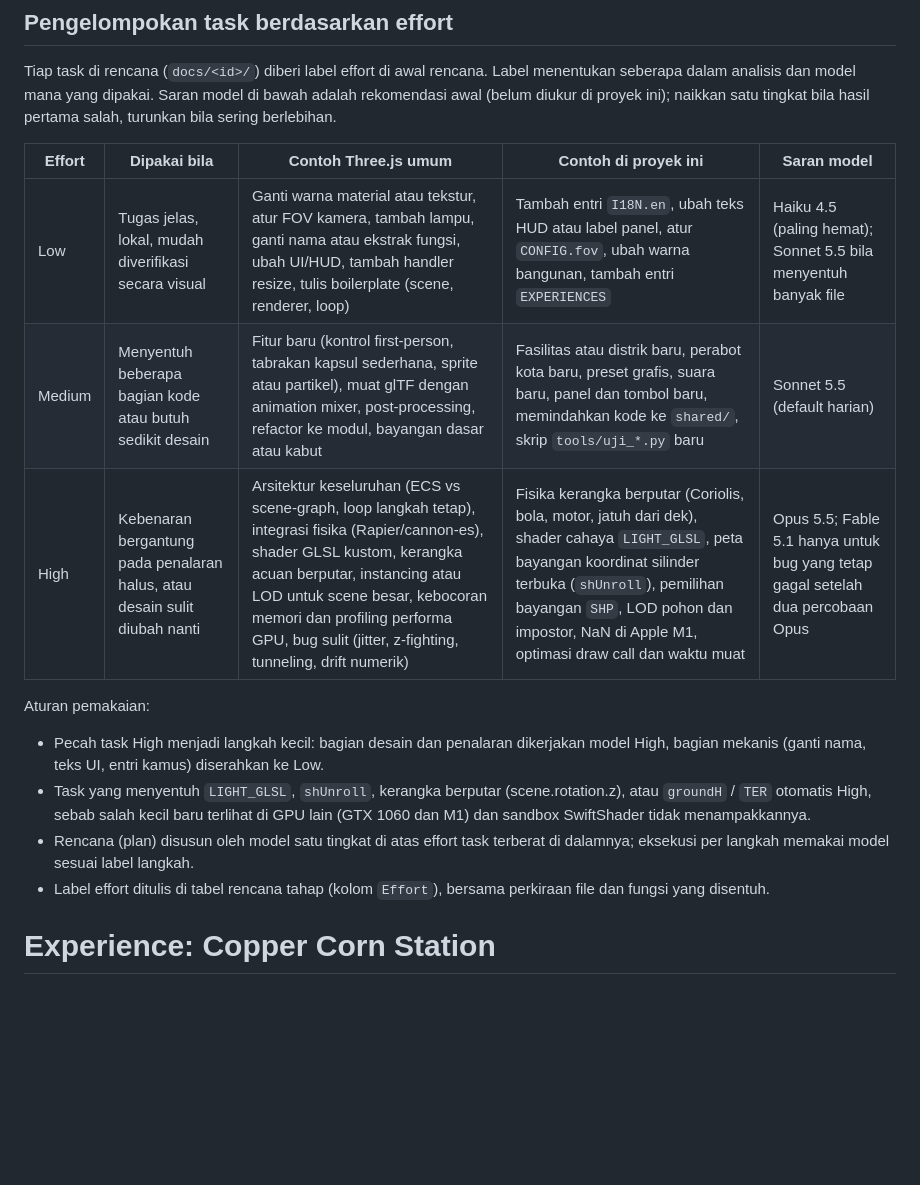
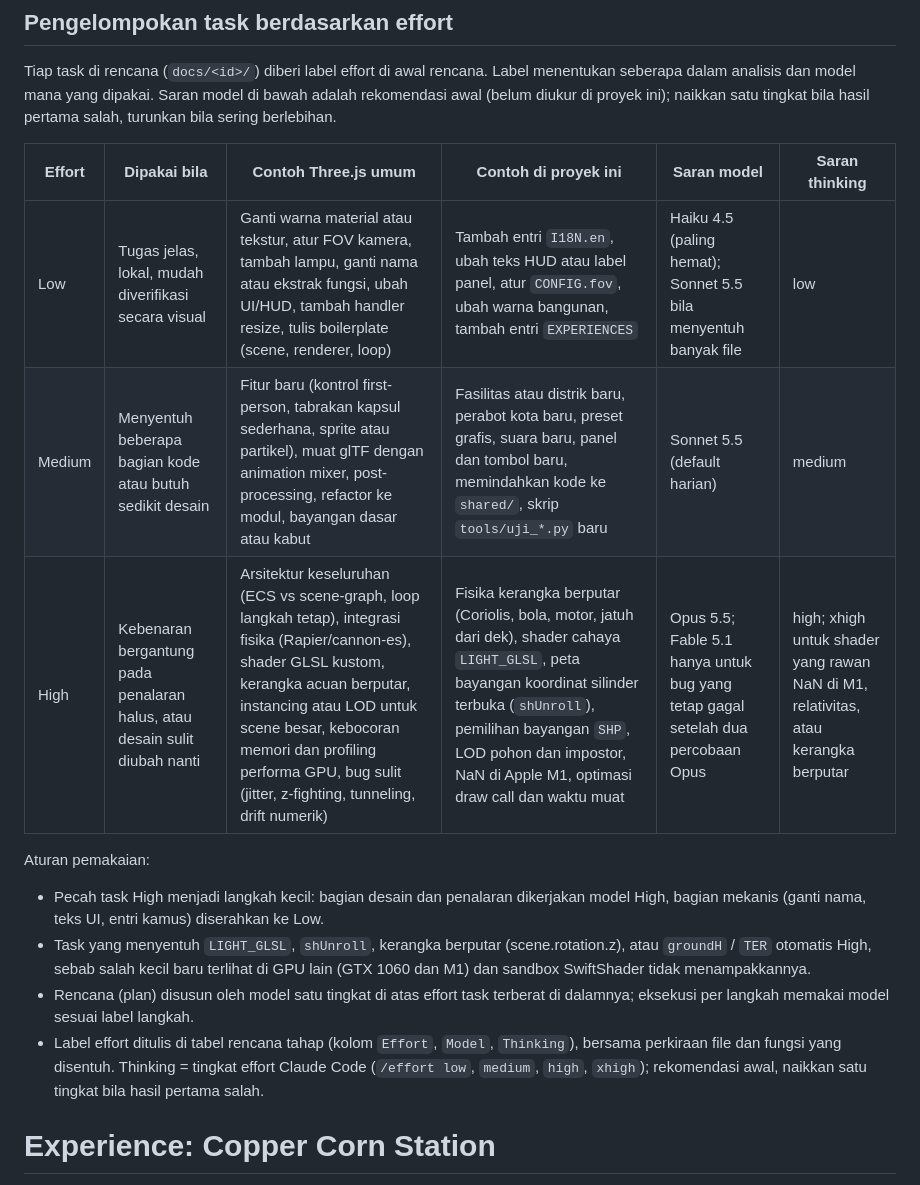
Before and after one commit to bhaktiutama/interstellia, a Markdown page: CLAUDE.md, the part around the change. GitHub-like rendering; blank space fills up the shorter version.

```diff
--- a/CLAUDE.md
+++ b/CLAUDE.md
@@ -61,18 +61,18 @@ Kumpulan experience 3D bertema perjalanan antarbintang, dipanggil dari menu utam
 
 Tiap task di rencana (`docs/<id>/`) diberi label effort di awal rencana. Label menentukan seberapa dalam analisis dan model mana yang dipakai. Saran model di bawah adalah rekomendasi awal (belum diukur di proyek ini); naikkan satu tingkat bila hasil pertama salah, turunkan bila sering berlebihan.
 
-| Effort | Dipakai bila | Contoh Three.js umum | Contoh di proyek ini | Saran model |
-| --- | --- | --- | --- | --- |
-| Low | Tugas jelas, lokal, mudah diverifikasi secara visual | Ganti warna material atau tekstur, atur FOV kamera, tambah lampu, ganti nama atau ekstrak fungsi, ubah UI/HUD, tambah handler resize, tulis boilerplate (scene, renderer, loop) | Tambah entri `I18N.en`, ubah teks HUD atau label panel, atur `CONFIG.fov`, ubah warna bangunan, tambah entri `EXPERIENCES` | Haiku 4.5 (paling hemat); Sonnet 5.5 bila menyentuh banyak file |
-| Medium | Menyentuh beberapa bagian kode atau butuh sedikit desain | Fitur baru (kontrol first-person, tabrakan kapsul sederhana, sprite atau partikel), muat glTF dengan animation mixer, post-processing, refactor ke modul, bayangan dasar atau kabut | Fasilitas atau distrik baru, perabot kota baru, preset grafis, suara baru, panel dan tombol baru, memindahkan kode ke `shared/`, skrip `tools/uji_*.py` baru | Sonnet 5.5 (default harian) |
-| High | Kebenaran bergantung pada penalaran halus, atau desain sulit diubah nanti | Arsitektur keseluruhan (ECS vs scene-graph, loop langkah tetap), integrasi fisika (Rapier/cannon-es), shader GLSL kustom, kerangka acuan berputar, instancing atau LOD untuk scene besar, kebocoran memori dan profiling performa GPU, bug sulit (jitter, z-fighting, tunneling, drift numerik) | Fisika kerangka berputar (Coriolis, bola, motor, jatuh dari dek), shader cahaya `LIGHT_GLSL`, peta bayangan koordinat silinder terbuka (`shUnroll`), pemilihan bayangan `SHP`, LOD pohon dan impostor, NaN di Apple M1, optimasi draw call dan waktu muat | Opus 5.5; Fable 5.1 hanya untuk bug yang tetap gagal setelah dua percobaan Opus |
+| Effort | Dipakai bila | Contoh Three.js umum | Contoh di proyek ini | Saran model | Saran thinking |
+| --- | --- | --- | --- | --- | --- |
+| Low | Tugas jelas, lokal, mudah diverifikasi secara visual | Ganti warna material atau tekstur, atur FOV kamera, tambah lampu, ganti nama atau ekstrak fungsi, ubah UI/HUD, tambah handler resize, tulis boilerplate (scene, renderer, loop) | Tambah entri `I18N.en`, ubah teks HUD atau label panel, atur `CONFIG.fov`, ubah warna bangunan, tambah entri `EXPERIENCES` | Haiku 4.5 (paling hemat); Sonnet 5.5 bila menyentuh banyak file | low |
+| Medium | Menyentuh beberapa bagian kode atau butuh sedikit desain | Fitur baru (kontrol first-person, tabrakan kapsul sederhana, sprite atau partikel), muat glTF dengan animation mixer, post-processing, refactor ke modul, bayangan dasar atau kabut | Fasilitas atau distrik baru, perabot kota baru, preset grafis, suara baru, panel dan tombol baru, memindahkan kode ke `shared/`, skrip `tools/uji_*.py` baru | Sonnet 5.5 (default harian) | medium |
+| High | Kebenaran bergantung pada penalaran halus, atau desain sulit diubah nanti | Arsitektur keseluruhan (ECS vs scene-graph, loop langkah tetap), integrasi fisika (Rapier/cannon-es), shader GLSL kustom, kerangka acuan berputar, instancing atau LOD untuk scene besar, kebocoran memori dan profiling performa GPU, bug sulit (jitter, z-fighting, tunneling, drift numerik) | Fisika kerangka berputar (Coriolis, bola, motor, jatuh dari dek), shader cahaya `LIGHT_GLSL`, peta bayangan koordinat silinder terbuka (`shUnroll`), pemilihan bayangan `SHP`, LOD pohon dan impostor, NaN di Apple M1, optimasi draw call dan waktu muat | Opus 5.5; Fable 5.1 hanya untuk bug yang tetap gagal setelah dua percobaan Opus | high; xhigh untuk shader yang rawan NaN di M1, relativitas, atau kerangka berputar |
 
 Aturan pemakaian:
 
 - Pecah task High menjadi langkah kecil: bagian desain dan penalaran dikerjakan model High, bagian mekanis (ganti nama, teks UI, entri kamus) diserahkan ke Low.
 - Task yang menyentuh `LIGHT_GLSL`, `shUnroll`, kerangka berputar (scene.rotation.z), atau `groundH` / `TER` otomatis High, sebab salah kecil baru terlihat di GPU lain (GTX 1060 dan M1) dan sandbox SwiftShader tidak menampakkannya.
 - Rencana (plan) disusun oleh model satu tingkat di atas effort task terberat di dalamnya; eksekusi per langkah memakai model sesuai label langkah.
-- Label effort ditulis di tabel rencana tahap (kolom `Effort`), bersama perkiraan file dan fungsi yang disentuh.
+- Label effort ditulis di tabel rencana tahap (kolom `Effort`, `Model`, `Thinking`), bersama perkiraan file dan fungsi yang disentuh. Thinking = tingkat effort Claude Code (`/effort low`, `medium`, `high`, `xhigh`); rekomendasi awal, naikkan satu tingkat bila hasil pertama salah.
 
 # Experience: Copper Corn Station
 
```
Also changed, not shown: docs/gargantua/rencana-misi-lubang-hitam.md (+30 -2 lines).
